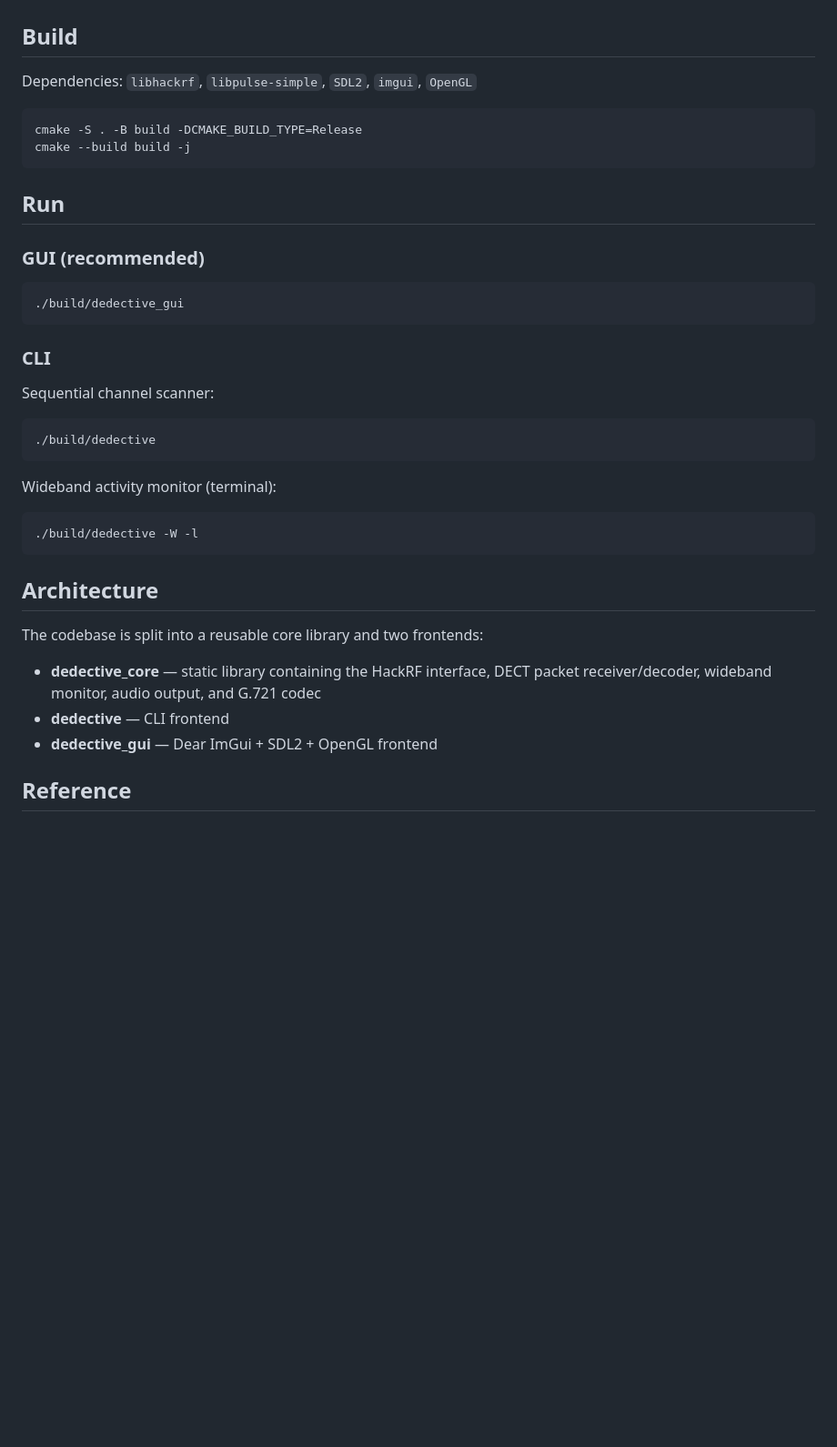
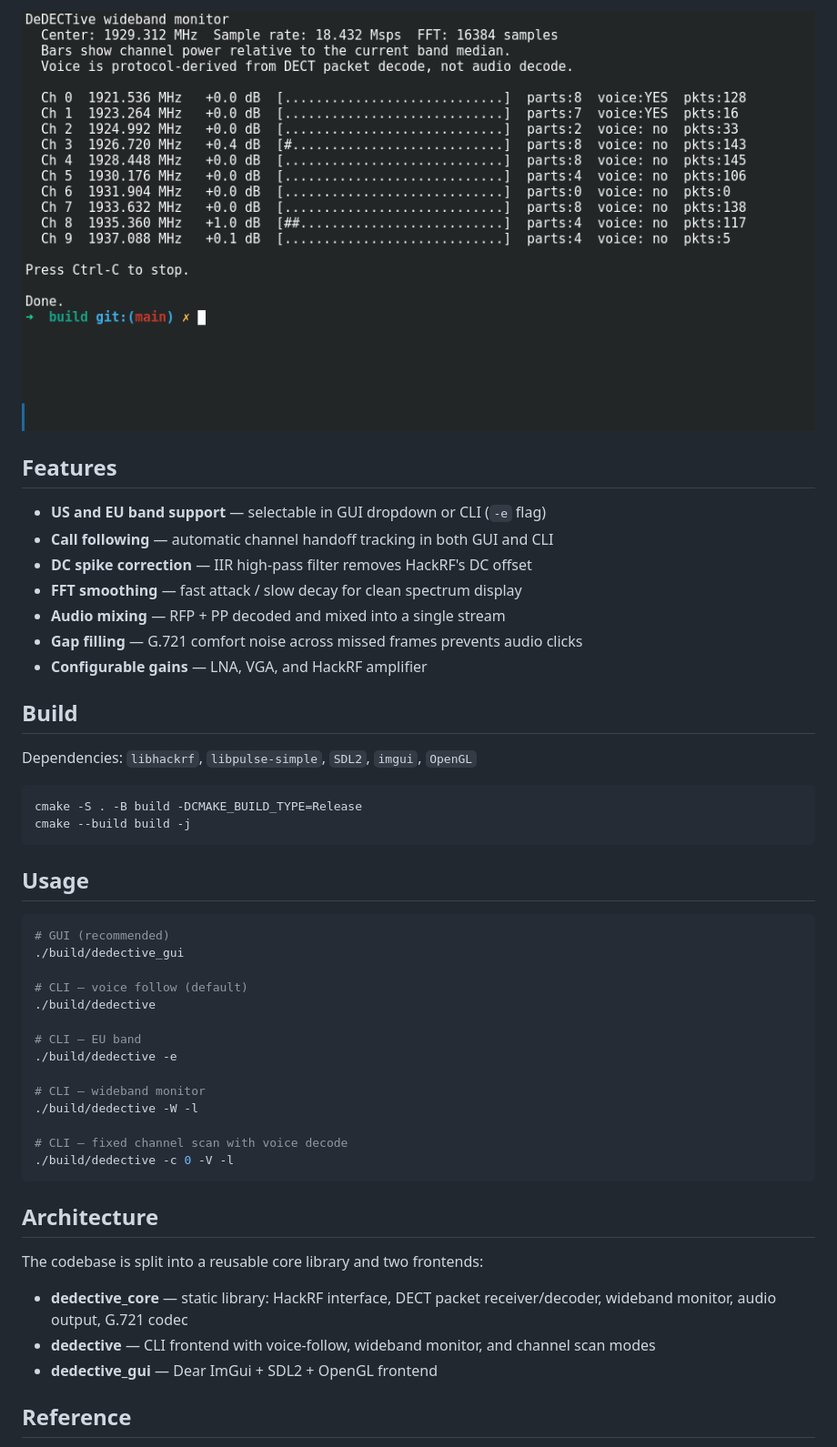
Before and after one commit to limbo111111/DeDECTive, a Markdown page: README.md, the part around one of its changes. Shown at 91% size. GitHub-like rendering; pictures changed too: cli_wideband_scanner.png (added); blank space fills up the shorter version.

````diff
--- a/README.md
+++ b/README.md
@@ -35,3 +49,14 @@
+![CLI — Wideband Monitor](cli_wideband_scanner.png)
+
+## Features
+
+- **US and EU band support** — selectable in GUI dropdown or CLI (`-e` flag)
+- **Call following** — automatic channel handoff tracking in both GUI and CLI
+- **DC spike correction** — IIR high-pass filter removes HackRF's DC offset
+- **FFT smoothing** — fast attack / slow decay for clean spectrum display
+- **Audio mixing** — RFP + PP decoded and mixed into a single stream
+- **Gap filling** — G.721 comfort noise across missed frames prevents audio clicks
+- **Configurable gains** — LNA, VGA, and HackRF amplifier
 
 ## Build
 
@@ -42,34 +67,31 @@ cmake -S . -B build -DCMAKE_BUILD_TYPE=Release
 cmake --build build -j
 ```
 
-## Run
-
-### GUI (recommended)
+## Usage
 
 ```bash
+# GUI (recommended)
 ./build/dedective_gui
-```
 
-### CLI
+# CLI — voice follow (default)
+./build/dedective
 
-Sequential channel scanner:
+# CLI — EU band
+./build/dedective -e
 
-```bash
-./build/dedective
-```
+# CLI — wideband monitor
+./build/dedective -W -l
 
-Wideband activity monitor (terminal):
-
-```bash
-./build/dedective -W -l
+# CLI — fixed channel scan with voice decode
+./build/dedective -c 0 -V -l
 ```
 
 ## Architecture
 
 The codebase is split into a reusable core library and two frontends:
 
-- **dedective_core** — static library containing the HackRF interface, DECT packet receiver/decoder, wideband monitor, audio output, and G.721 codec
-- **dedective** — CLI frontend
+- **dedective_core** — static library: HackRF interface, DECT packet receiver/decoder, wideband monitor, audio output, G.721 codec
+- **dedective** — CLI frontend with voice-follow, wideband monitor, and channel scan modes
 - **dedective_gui** — Dear ImGui + SDL2 + OpenGL frontend
 
 ## Reference
````
Also changed, not shown: other parts of README.md (+31 -17 lines), cli_default_start.png (added).
